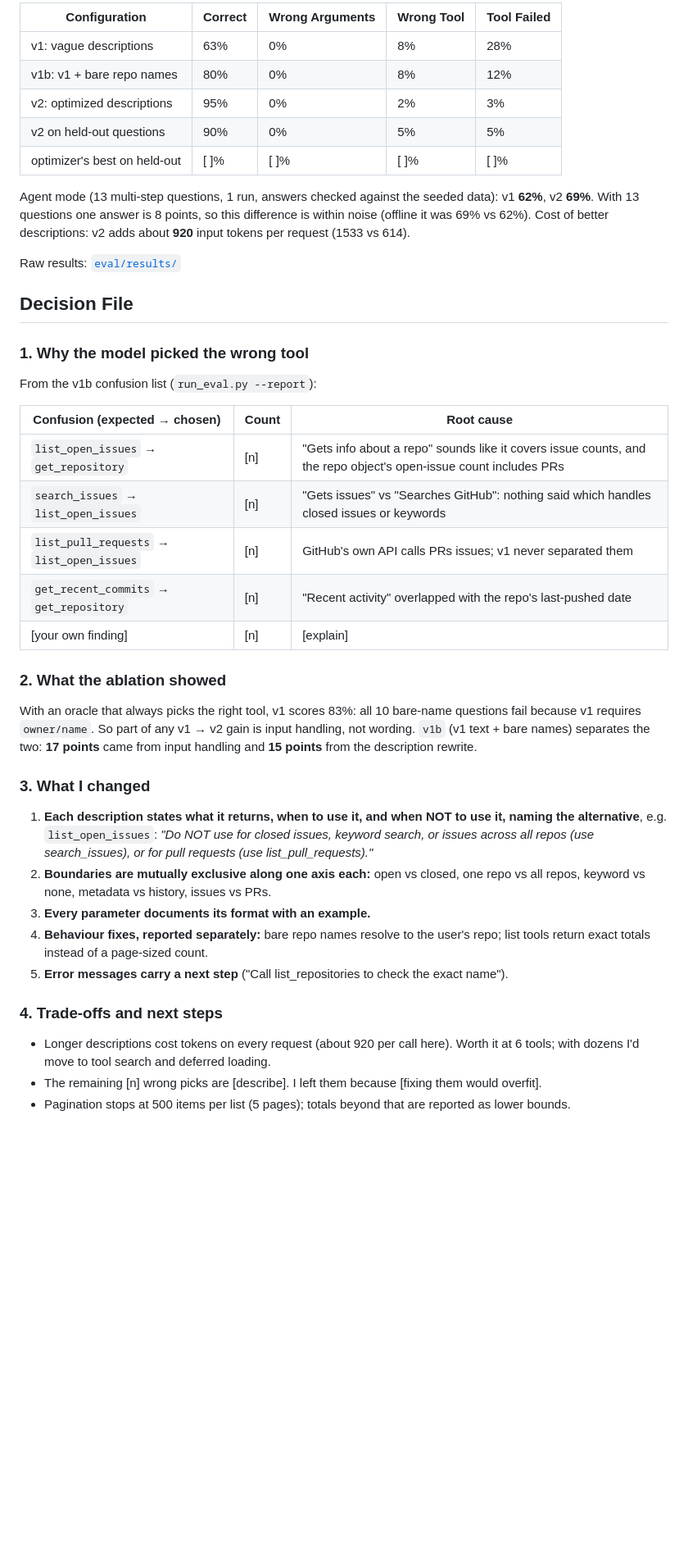
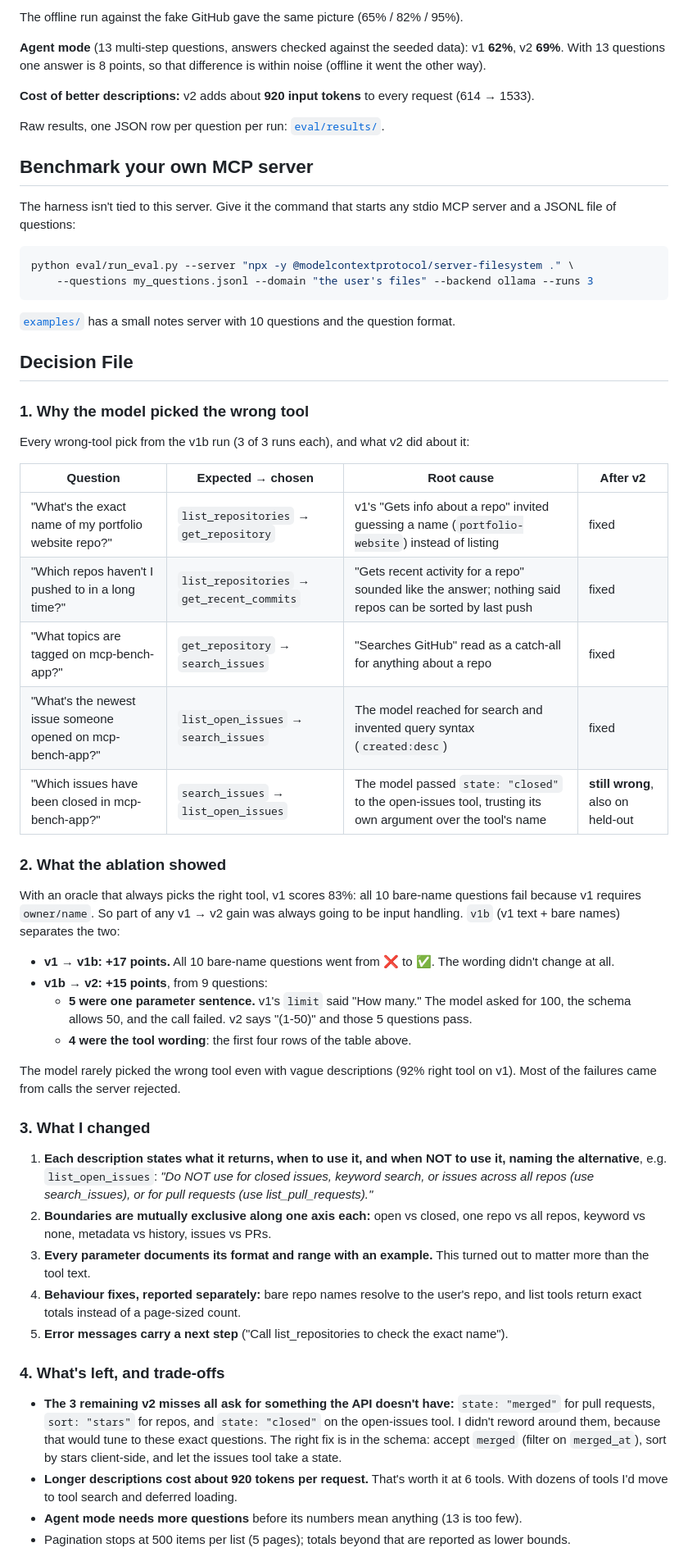
Before and after one commit to AbdulMuhaiminKhan/github-mcp, a Markdown page: README.md, the part around one of its changes. Shown at 82% size. GitHub-like rendering; blank space fills up the shorter version.

````diff
--- a/README.md
+++ b/README.md
@@ -77,38 +92,53 @@ seeded repos on real GitHub (the offline `--fake-github` run gave the same pictu
 
-| Configuration | Correct | Wrong Arguments | Wrong Tool | Tool Failed |
-|---|---|---|---|---|
-| v1: vague descriptions | 63% | 0% | 8% | 28% |
-| v1b: v1 + bare repo names | 80% | 0% | 8% | 12% |
-| v2: optimized descriptions | 95% | 0% | 2% | 3% |
-| v2 on held-out questions | 90% | 0% | 5% | 5% |
-| optimizer's best on held-out | [ ]% | [ ]% | [ ]% | [ ]% |
+The offline run against the fake GitHub gave the same picture (65% / 82% / 95%).
 
-Agent mode (13 multi-step questions, 1 run, answers checked against the seeded data): v1 **62%**, v2 **69%**.
-With 13 questions one answer is 8 points, so this difference is within noise (offline it was 69% vs 62%).
-Cost of better descriptions: v2 adds about **920** input tokens per request (1533 vs 614).
+**Agent mode** (13 multi-step questions, answers checked against the seeded data): v1 **62%**, v2 **69%**.
+With 13 questions one answer is 8 points, so that difference is within noise (offline it went the other way).
 
-Raw results: [`eval/results/`](eval/results/)
+**Cost of better descriptions:** v2 adds about **920 input tokens** to every request (614 → 1533).
+
+Raw results, one JSON row per question per run: [`eval/results/`](eval/results/).
+
+## Benchmark your own MCP server
+
+The harness isn't tied to this server. Give it the command that starts any stdio MCP server and a
+JSONL file of questions:
+
+```bash
+python eval/run_eval.py --server "npx -y @modelcontextprotocol/server-filesystem ." \
+    --questions my_questions.jsonl --domain "the user's files" --backend ollama --runs 3
+```
+
+[`examples/`](examples/) has a small notes server with 10 questions and the question format.
 
 ## Decision File
 
 ### 1. Why the model picked the wrong tool
 
-From the v1b confusion list (`run_eval.py --report`):
+Every wrong-tool pick from the v1b run (3 of 3 runs each), and what v2 did about it:
 
-| Confusion (expected → chosen) | Count | Root cause |
-|---|---|---|
-| `list_open_issues` → `get_repository` | [n] | "Gets info about a repo" sounds like it covers issue counts, and the repo object's open-issue count includes PRs |
-| `search_issues` → `list_open_issues` | [n] | "Gets issues" vs "Searches GitHub": nothing said which handles closed issues or keywords |
-| `list_pull_requests` → `list_open_issues` | [n] | GitHub's own API calls PRs issues; v1 never separated them |
-| `get_recent_commits` → `get_repository` | [n] | "Recent activity" overlapped with the repo's last-pushed date |
-| [your own finding] | [n] | [explain] |
+| Question | Expected → chosen | Root cause | After v2 |
+|---|---|---|---|
+| "What's the exact name of my portfolio website repo?" | `list_repositories` → `get_repository` | v1's "Gets info about a repo" invited guessing a name (`portfolio-website`) instead of listing | fixed |
+| "Which repos haven't I pushed to in a long time?" | `list_repositories` → `get_recent_commits` | "Gets recent activity for a repo" sounded like the answer; nothing said repos can be sorted by last push | fixed |
+| "What topics are tagged on mcp-bench-app?" | `get_repository` → `search_issues` | "Searches GitHub" read as a catch-all for anything about a repo | fixed |
+| "What's the newest issue someone opened on mcp-bench-app?" | `list_open_issues` → `search_issues` | The model reached for search and invented query syntax (`created:desc`) | fixed |
+| "Which issues have been closed in mcp-bench-app?" | `search_issues` → `list_open_issues` | The model passed `state: "closed"` to the open-issues tool, trusting its own argument over the tool's name | **still wrong**, also on held-out |
 
 ### 2. What the ablation showed
 
-With an oracle that always picks the right tool, v1 scores 83%: all 10 bare-name questions fail
-because v1 requires `owner/name`. So part of any v1 → v2 gain is input handling, not wording.
-`v1b` (v1 text + bare names) separates the two: **17 points** came from input handling and
-**15 points** from the description rewrite.
+With an oracle that always picks the right tool, v1 scores 83%: all 10 bare-name questions fail because v1
+requires `owner/name`. So part of any v1 → v2 gain was always going to be input handling. `v1b` (v1 text +
+bare names) separates the two:
+
+- **v1 → v1b: +17 points.** All 10 bare-name questions went from ❌ to ✅. The wording didn't change at all.
+- **v1b → v2: +15 points**, from 9 questions:
+  - **5 were one parameter sentence.** v1's `limit` said "How many." The model asked for 100, the schema
+    allows 50, and the call failed. v2 says "(1-50)" and those 5 questions pass.
+  - **4 were the tool wording**: the first four rows of the table above.
+
+The model rarely picked the wrong tool even with vague descriptions (92% right tool on v1). Most of the
+failures came from calls the server rejected.
 
 ### 3. What I changed
 
@@ -117,15 +147,20 @@ because v1 requires `owner/name`. So part of any v1 → v2 gain is input handlin
    across all repos (use search_issues), or for pull requests (use list_pull_requests)."*
 2. **Boundaries are mutually exclusive along one axis each:** open vs closed, one repo vs all repos,
    keyword vs none, metadata vs history, issues vs PRs.
-3. **Every parameter documents its format with an example.**
-4. **Behaviour fixes, reported separately:** bare repo names resolve to the user's repo; list tools
+3. **Every parameter documents its format and range with an example.** This turned out to matter more
+   than the tool text.
+4. **Behaviour fixes, reported separately:** bare repo names resolve to the user's repo, and list tools
    return exact totals instead of a page-sized count.
 5. **Error messages carry a next step** ("Call list_repositories to check the exact name").
 
-### 4. Trade-offs and next steps
+### 4. What's left, and trade-offs
 
-- Longer descriptions cost tokens on every request (about 920 per call here). Worth it at 6 tools;
-  with dozens I'd move to tool search and deferred loading.
-- The remaining [n] wrong picks are [describe]. I left them because [fixing them would overfit].
+- **The 3 remaining v2 misses all ask for something the API doesn't have:** `state: "merged"` for pull
+  requests, `sort: "stars"` for repos, and `state: "closed"` on the open-issues tool. I didn't reword around
+  them, because that would tune to these exact questions. The right fix is in the schema: accept `merged`
+  (filter on `merged_at`), sort by stars client-side, and let the issues tool take a state.
+- **Longer descriptions cost about 920 tokens per request.** That's worth it at 6 tools. With dozens of
+  tools I'd move to tool search and deferred loading.
+- **Agent mode needs more questions** before its numbers mean anything (13 is too few).
 - Pagination stops at 500 items per list (5 pages); totals beyond that are reported as lower bounds.
 
````
Also changed, not shown: other parts of README.md (+74 -38 lines), GUIDE.md (+11 -39 lines), README_TEMPLATE.md (deleted, +0 -151 lines), REVIEW.md (deleted, +0 -276 lines), WINDOWS.md (+1 -1 lines), docs/results.png (added), 1 other file.
